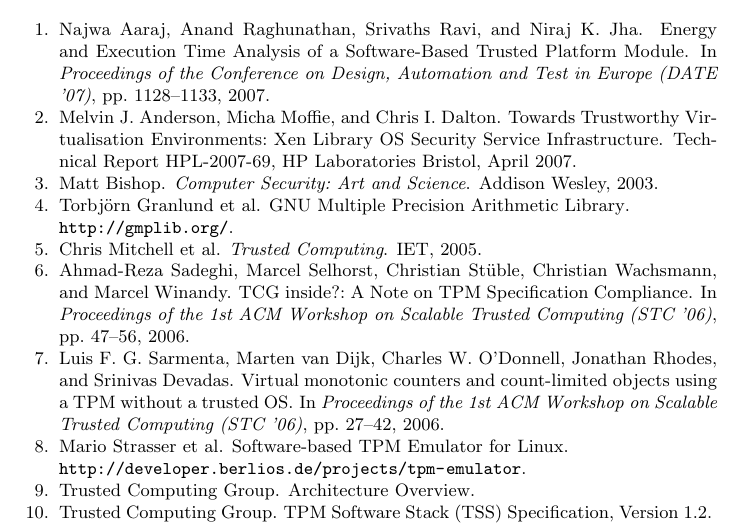
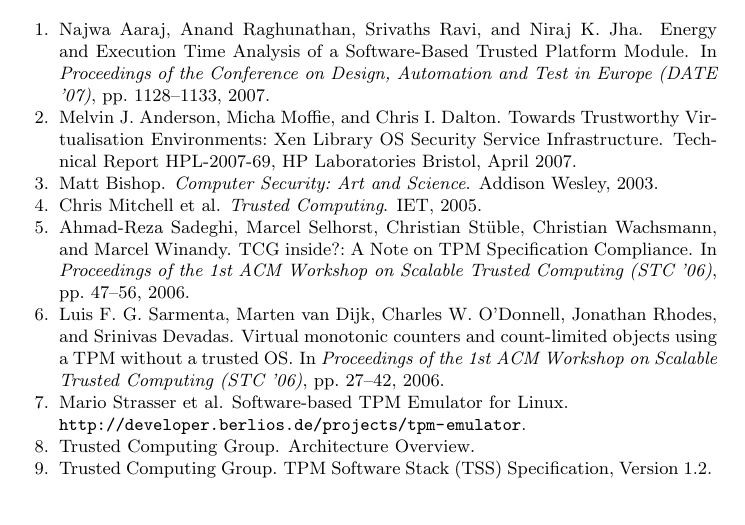
Before and after one commit to BackupTheBerlios/tpm-emulator-svn, a LaTeX paper (paper/tpm_emulator_paper.tex): part of page 10 of 14, cut so that both start at the same text. Compiled offline with pdfLaTeX.

Commit message:
reference removed

```diff
--- a/paper/tpm_emulator_paper.tex
+++ b/paper/tpm_emulator_paper.tex
@@ -596,10 +596,10 @@
 \newblock {\em {Computer Security: Art and Science}}.
 \newblock Addison Wesley, 2003.
 
-\bibitem{GMP}
-Torbj{\"o}rn Granlund et~al.
-\newblock {GNU Multiple Precision Arithmetic Library}.
-\newblock \newline\url{http://gmplib.org/}.
+%\bibitem{GMP}
+%Torbj{\"o}rn Granlund et~al.
+%\newblock {GNU Multiple Precision Arithmetic Library}.
+%\newblock \newline\url{http://gmplib.org/}.
 
 \bibitem{Mitchell2005}
 Chris Mitchell et~al.
```
